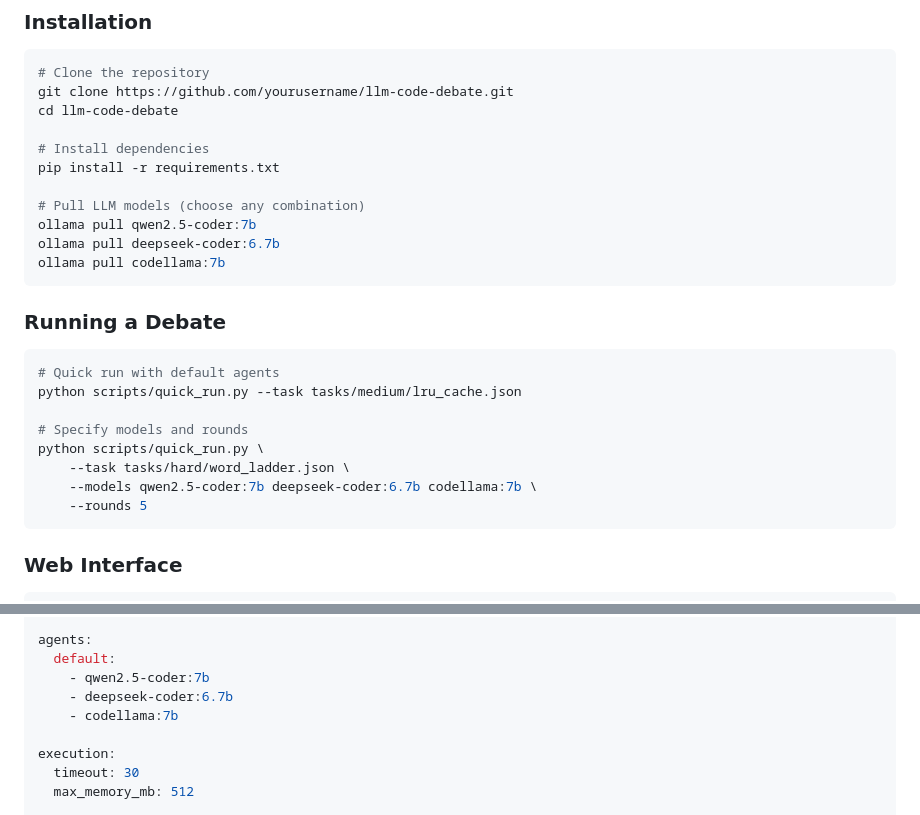
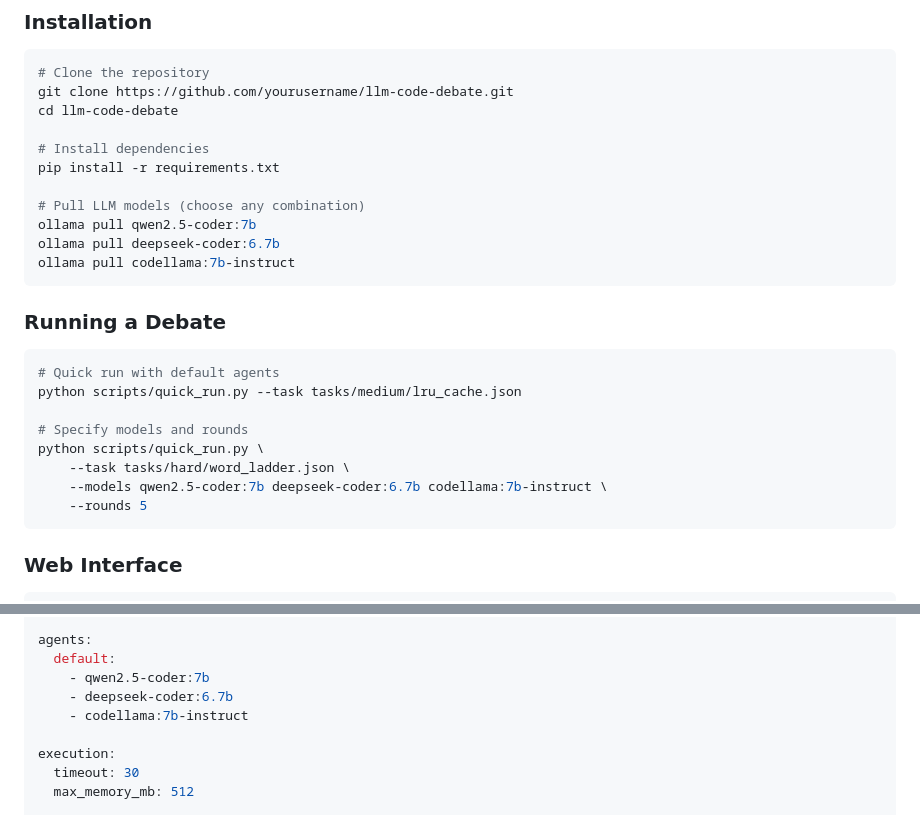
Before and after one commit to lukamaga/llm-code-debate, a Markdown page: README.md, 2 parts joined by grey strips. Rendered like a GitHub page.

````diff
--- a/README.md
+++ b/README.md
@@ -85,7 +85,7 @@ pip install -r requirements.txt
 # Pull LLM models (choose any combination)
 ollama pull qwen2.5-coder:7b
 ollama pull deepseek-coder:6.7b
-ollama pull codellama:7b
+ollama pull codellama:7b-instruct
 ```
 
 ### Running a Debate
@@ -97,7 +97,7 @@ python scripts/quick_run.py --task tasks/medium/lru_cache.json
 # Specify models and rounds
 python scripts/quick_run.py \
     --task tasks/hard/word_ladder.json \
-    --models qwen2.5-coder:7b deepseek-coder:6.7b codellama:7b \
+    --models qwen2.5-coder:7b deepseek-coder:6.7b codellama:7b-instruct \
     --rounds 5
 ```
 
@@ -217,7 +217,7 @@ agents:
   default:
     - qwen2.5-coder:7b
     - deepseek-coder:6.7b
-    - codellama:7b
+    - codellama:7b-instruct
 
 execution:
   timeout: 30
````
